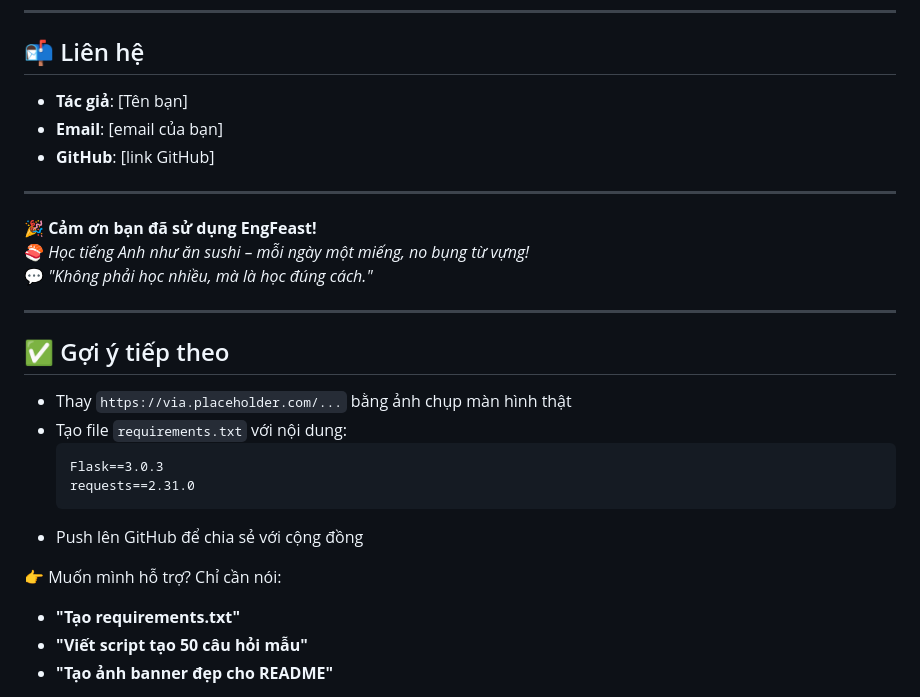
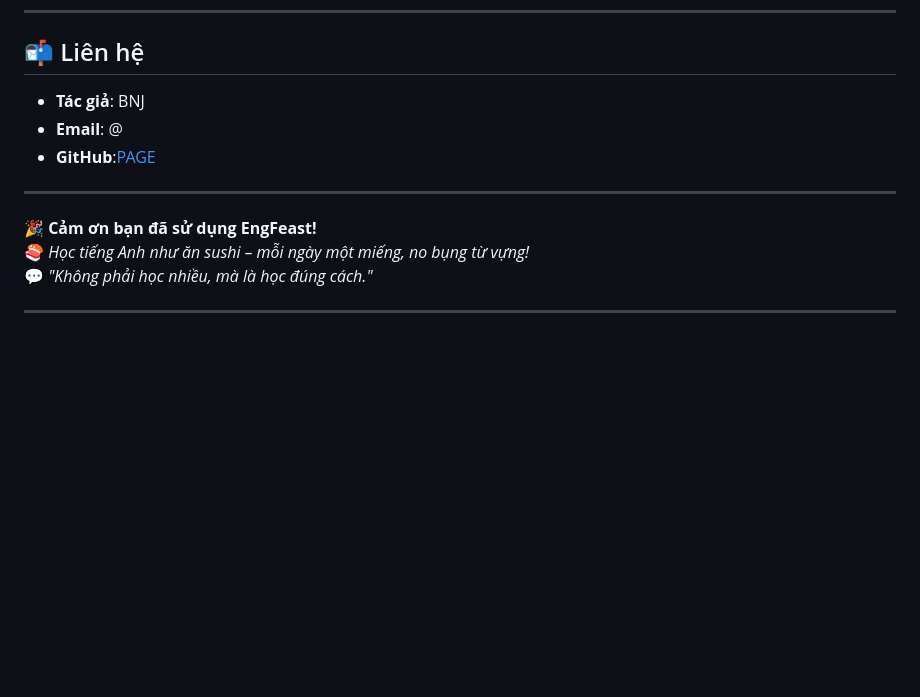
Before and after one commit to tienthien196/EngFeast-, a Markdown page: README.md, the part around the change printed below. Rendered like a GitHub page; blank space fills up the shorter version.

Commit message:
up readme

````diff
--- a/README.md
+++ b/README.md
@@ -184,9 +184,9 @@ Muốn thêm tính năng? Hãy:
 
 ## 📬 Liên hệ
 
-- **Tác giả**: [Tên bạn]
-- **Email**: [email của bạn]
-- **GitHub**: [link GitHub]
+- **Tác giả**: BNJ
+- **Email**: @
+- **GitHub**:[PAGE](https://tienthien196.github.io/ecosys.portfolioBNJ/)
 
 ---
 
@@ -195,19 +195,3 @@ Muốn thêm tính năng? Hãy:
 💬 *"Không phải học nhiều, mà là học đúng cách."*
 
 ---
-
-## ✅ Gợi ý tiếp theo
-
-- Thay `https://via.placeholder.com/...` bằng ảnh chụp màn hình thật
-- Tạo file `requirements.txt` với nội dung:
-  ```
-  Flask==3.0.3
-  requests==2.31.0
-  ```
-- Push lên GitHub để chia sẻ với cộng đồng
-
-👉 Muốn mình hỗ trợ? Chỉ cần nói:
-- **"Tạo requirements.txt"**
-- **"Viết script tạo 50 câu hỏi mẫu"**
-- **"Tạo ảnh banner đẹp cho README"**
-
````
Also changed, not shown: other parts of README.md (+0 -3 lines).
